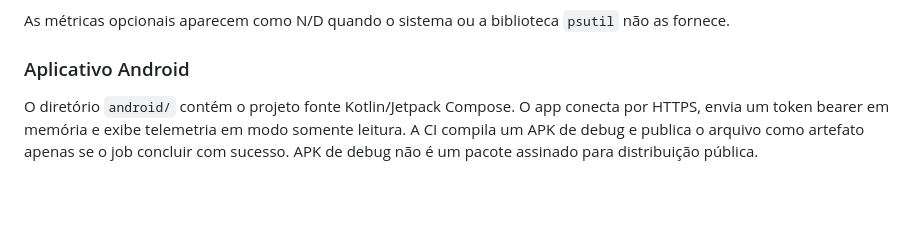
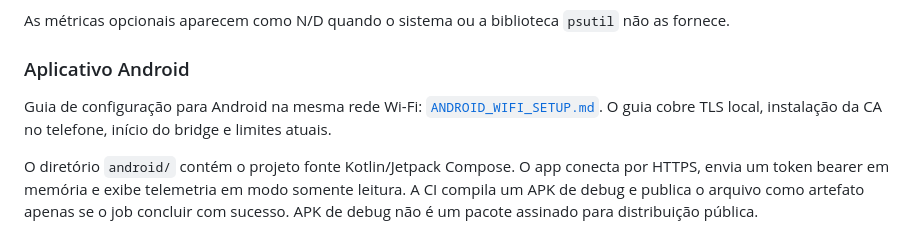
Before and after one commit to alabalaba889/BLACKCORE-ULTIMATE, a Markdown page: README.md, the part around the change. GitHub-like rendering; blank space fills up the shorter version.

Commit message:
docs: link Android Wi-Fi setup from README

```diff
--- a/README.md
+++ b/README.md
@@ -52,6 +52,8 @@ O diretório `mobile_web/` contém uma interface responsiva que pode ser instala
 As métricas opcionais aparecem como N/D quando o sistema ou a biblioteca `psutil` não as fornece.
 
 ### Aplicativo Android
+Guia de configuração para Android na mesma rede Wi-Fi: [`ANDROID_WIFI_SETUP.md`](ANDROID_WIFI_SETUP.md). O guia cobre TLS local, instalação da CA no telefone, início do bridge e limites atuais.
+
 O diretório `android/` contém o projeto fonte Kotlin/Jetpack Compose. O app conecta por HTTPS, envia um token bearer em memória e exibe telemetria em modo somente leitura. A CI compila um APK de debug e publica o arquivo como artefato apenas se o job concluir com sucesso. APK de debug não é um pacote assinado para distribuição pública.
 
 ### Bridge no PC
```
